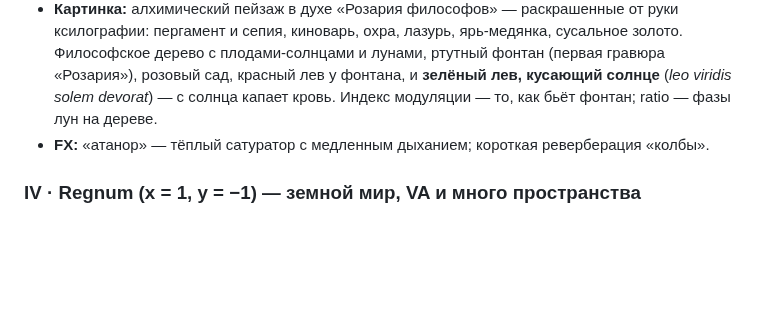
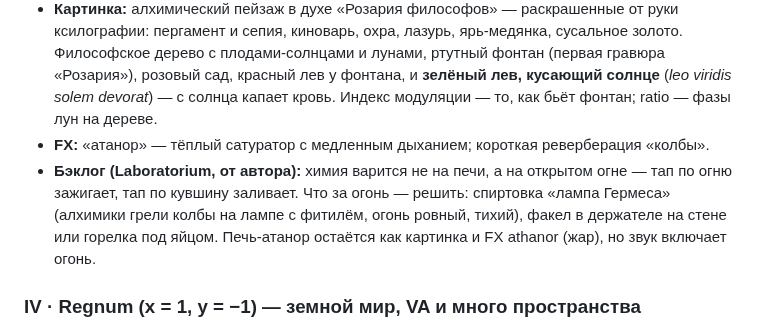
Before and after one commit to ai-slopes-hq/touch2decay, a Markdown page: ROADMAP.md, the part around the change. Rendered like a GitHub page; blank space fills up the shorter version.

Commit message:
Roadmap: Laboratorium backlog — open flame lights the brew
- Tap the flame to light, tap the jug to douse; furnace stays as picture and athanor FX
- Candidates: Hermes lamp (spirit lamp), wall torch, burner under the egg

Co-Authored-By: Claude Opus 5.5 <noreply@anthropic.com>
Claude-Session: https://claude.ai/code/session_01MvQ1XftSmFKc766UEueDUC

```diff
--- a/ROADMAP.md
+++ b/ROADMAP.md
@@ -32,6 +32,7 @@ Cabbala (Древо сфирот, модальный синтез на 10 сфи
 - **Кольцо планеты:** ratio, index и feedback для выбранной стихии.
 - **Картинка:** алхимический пейзаж в духе «Розария философов» — раскрашенные от руки ксилографии: пергамент и сепия, киноварь, охра, лазурь, ярь-медянка, сусальное золото. Философское дерево с плодами-солнцами и лунами, ртутный фонтан (первая гравюра «Розария»), розовый сад, красный лев у фонтана, и **зелёный лев, кусающий солнце** (*leo viridis solem devorat*) — с солнца капает кровь. Индекс модуляции — то, как бьёт фонтан; ratio — фазы лун на дереве.
 - **FX:** «атанор» — тёплый сатуратор с медленным дыханием; короткая реверберация «колбы».
+- **Бэклог (Laboratorium, от автора):** химия варится не на печи, а на открытом огне — тап по огню зажигает, тап по кувшину заливает. Что за огонь — решить: спиртовка «лампа Гермеса» (алхимики грели колбы на лампе с фитилём, огонь ровный, тихий), факел в держателе на стене или горелка под яйцом. Печь-атанор остаётся как картинка и FX athanor (жар), но звук включает огонь.
 
 ### IV · Regnum (x = 1, y = −1) — земной мир, VA и много пространства
 
```
